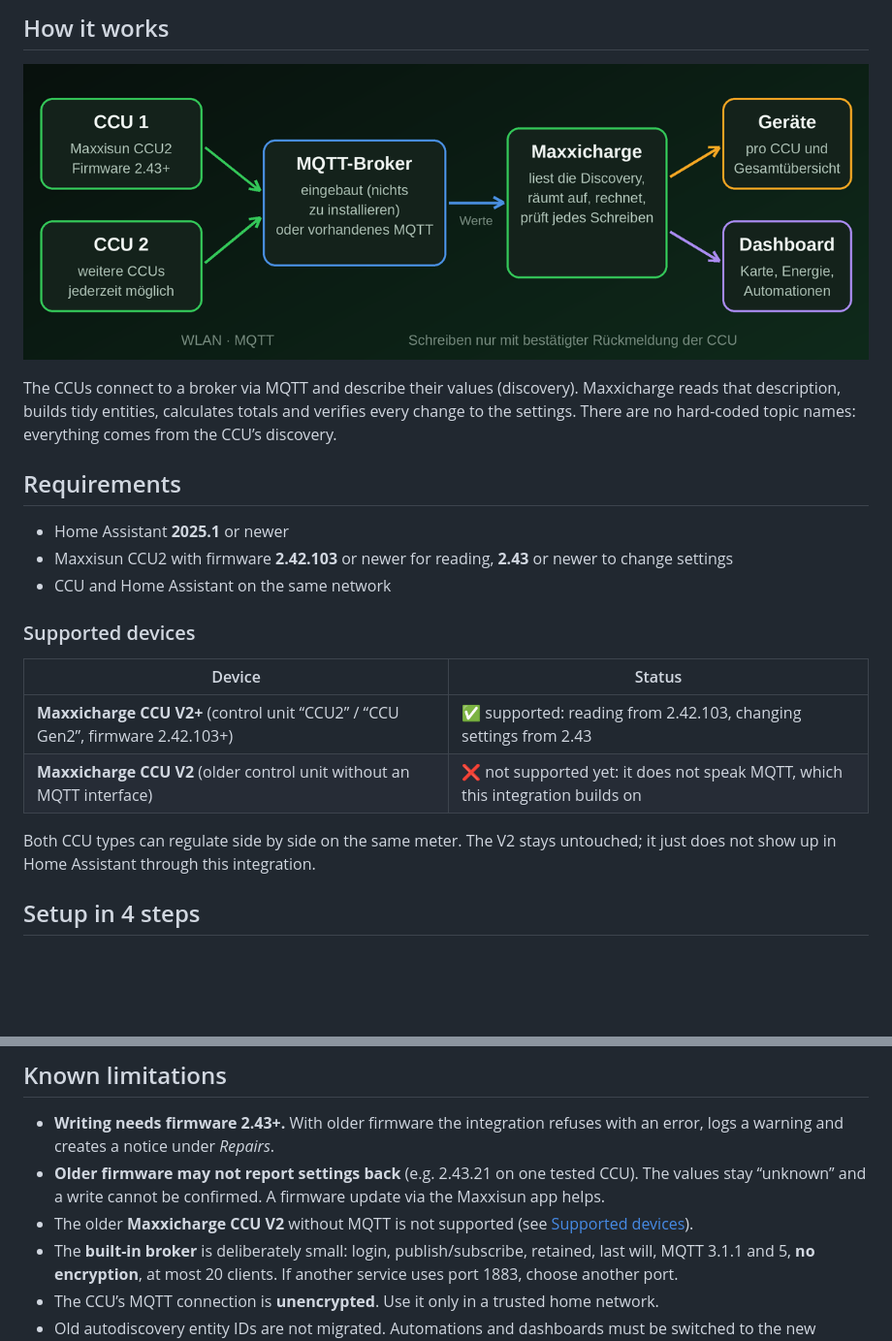
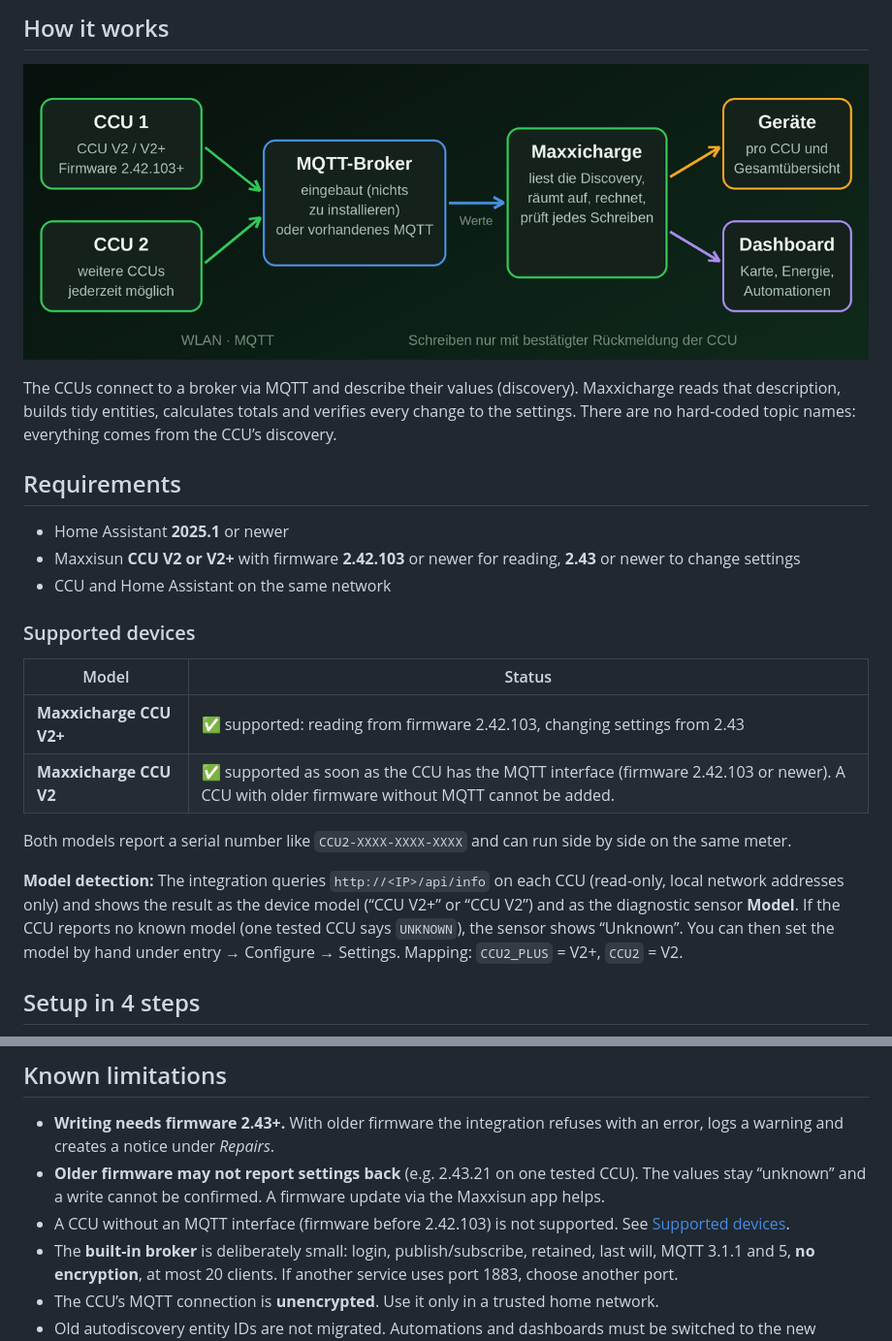
Before and after one commit to DerSpletti/ha-maxxicharge, a Markdown page: README.en.md, 2 parts joined by grey strips. Shown at 97% size. Drawn GitHub-style; pictures changed too: docs/images/architecture.png; blank space fills up the shorter version.

```diff
--- a/README.en.md
+++ b/README.en.md
@@ -56,17 +56,21 @@ comes from the CCU’s discovery.
 
 ## Requirements
 - Home Assistant **2025.1** or newer
-- Maxxisun CCU2 with firmware **2.42.103** or newer for reading, **2.43** or newer to change settings
+- Maxxisun **CCU V2 or V2+** with firmware **2.42.103** or newer for reading, **2.43** or newer to change settings
 - CCU and Home Assistant on the same network
 
 ### Supported devices
-| Device | Status |
+| Model | Status |
 |---|---|
-| **Maxxicharge CCU V2+** (control unit “CCU2” / “CCU Gen2”, firmware 2.42.103+) | ✅ supported: reading from 2.42.103, changing settings from 2.43 |
-| **Maxxicharge CCU V2** (older control unit without an MQTT interface) | ❌ not supported yet: it does not speak MQTT, which this integration builds on |
+| **Maxxicharge CCU V2+** | ✅ supported: reading from firmware 2.42.103, changing settings from 2.43 |
+| **Maxxicharge CCU V2** | ✅ supported as soon as the CCU has the MQTT interface (firmware 2.42.103 or newer). A CCU with older firmware without MQTT cannot be added. |
 
-Both CCU types can regulate side by side on the same meter. The V2 stays untouched; it just does not show up in Home Assistant
-through this integration.
+Both models report a serial number like `CCU2-XXXX-XXXX-XXXX` and can run side by side on the same meter.
+
+**Model detection:** The integration queries `http://<IP>/api/info` on each CCU (read-only, local network addresses only) and shows
+the result as the device model (“CCU V2+” or “CCU V2”) and as the diagnostic sensor **Model**. If the CCU reports no known model
+(one tested CCU says `UNKNOWN`), the sensor shows “Unknown”. You can then set the model by hand under entry → Configure →
+Settings. Mapping: `CCU2_PLUS` = V2+, `CCU2` = V2.
 
 ## Setup in 4 steps
 <p align="center">
@@ -208,7 +212,7 @@ The **diagnostics download** (entry → ⋮ → Download diagnostics) contains t
   notice under *Repairs*.
 - **Older firmware may not report settings back** (e.g. 2.43.21 on one tested CCU). The values stay “unknown” and a write
   cannot be confirmed. A firmware update via the Maxxisun app helps.
-- The older **Maxxicharge CCU V2** without MQTT is not supported (see [Supported devices](#supported-devices)).
+- A CCU without an MQTT interface (firmware before 2.42.103) is not supported. See [Supported devices](#supported-devices).
 - The **built-in broker** is deliberately small: login, publish/subscribe, retained, last will, MQTT 3.1.1 and 5, **no
   encryption**, at most 20 clients. If another service uses port 1883, choose another port.
 - The CCU’s MQTT connection is **unencrypted**. Use it only in a trusted home network.
```
Also changed, not shown: other parts of README.en.md (+1 -1 lines), CHANGELOG.md (+8 -0 lines), README.md (+12 -8 lines), docs/images/banner.png, 14 other files.
